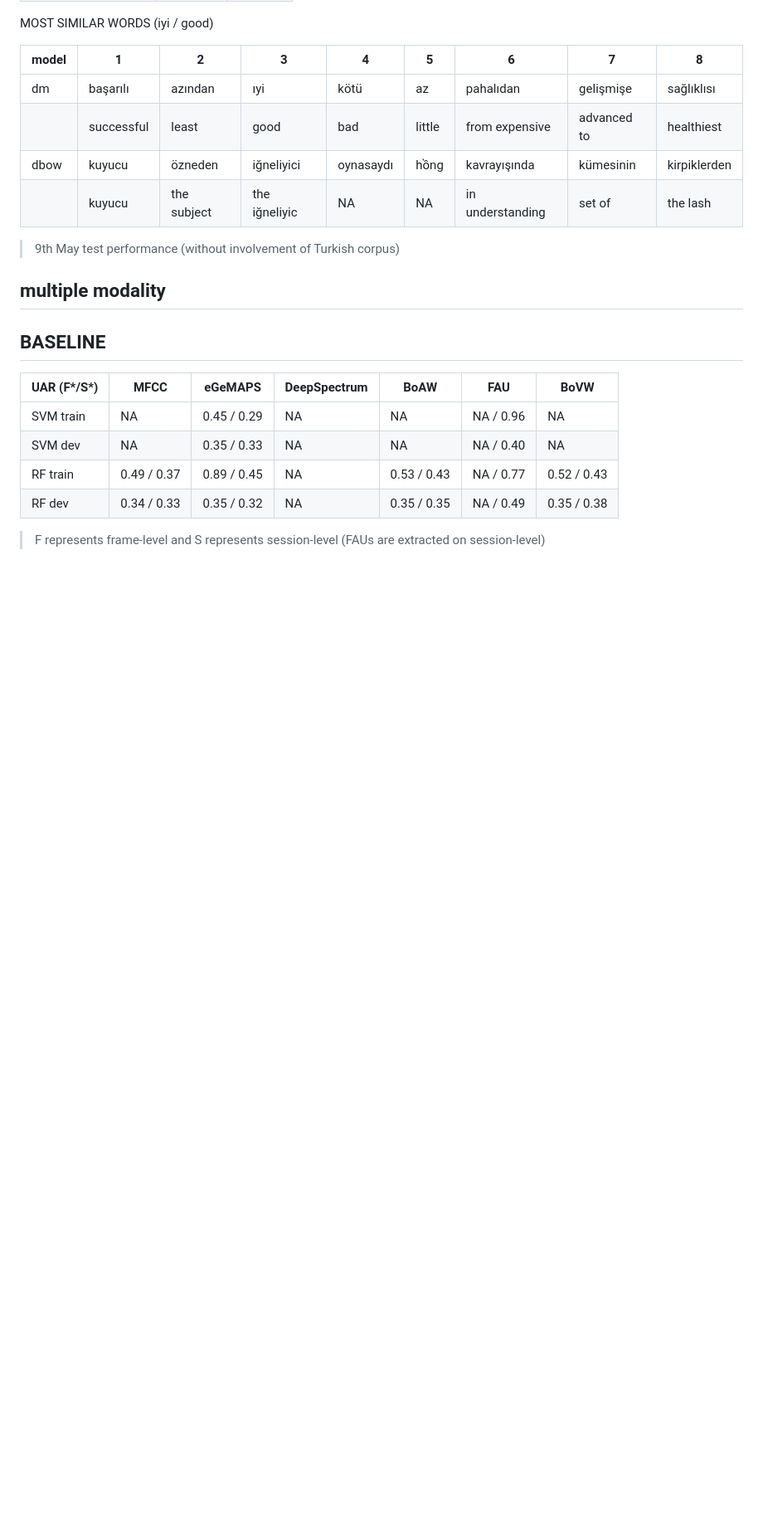
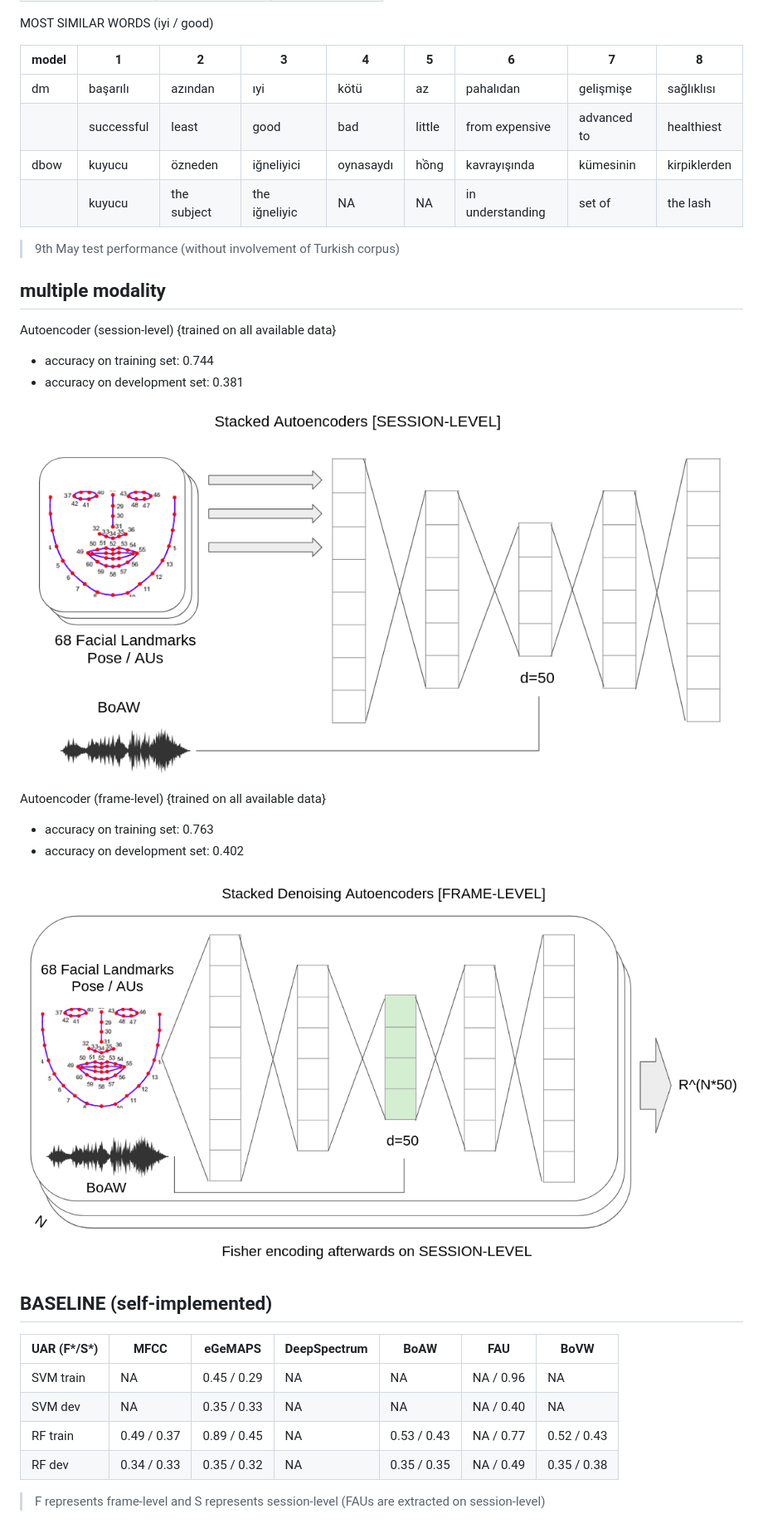
Before and after one commit to ZihengZZH/bipolar-disorder, a Markdown page: results/readme.md, the part around the change printed below. Shown: that part at 83% size. Drawn GitHub-style; pictures changed too: images/models/structure_frame.png (added), images/models/structure_session.png (added); blank space fills up the shorter version.

```diff
--- a/results/readme.md
+++ b/results/readme.md
@@ -42,8 +30,22 @@ MOST SIMILAR WORDS (iyi / good)
 
 ## multiple modality
 
+Autoencoder (session-level) {trained on all available data}
 
-## BASELINE
+* accuracy on training set: 0.744
+* accuracy on development set: 0.381
+
+![](../images/models/structure_session.png)
+
+Autoencoder (frame-level) {trained on all available data}
+
+* accuracy on training set: 0.763
+* accuracy on development set: 0.402
+
+![](../images/models/structure_frame.png)
+
+
+## BASELINE (self-implemented)
 
 | UAR (F\*/S\*) | MFCC        | eGeMAPS     | DeepSpectrum | BoAW        | FAU       | BoVW        |
 | --            | --          | --          | --           | --          | --        | --          |
```
Also changed, not shown: other parts of results/readme.md (+28 -19 lines), docs/AVEC2019.md (+1 -1 lines), docs/others.md (+5 -0 lines), 13 other files.
